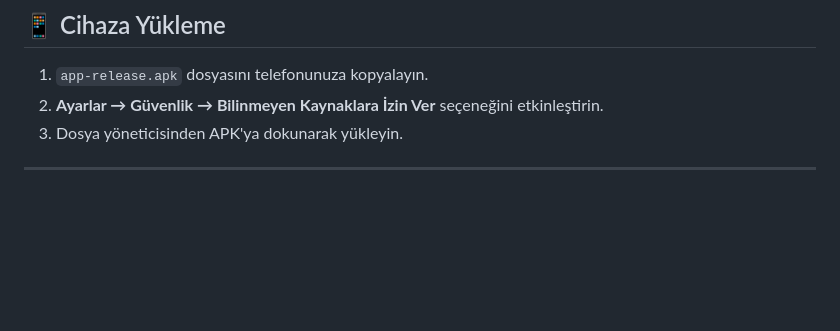
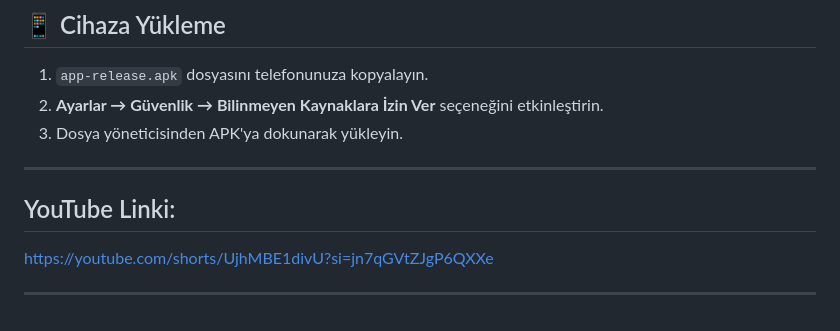
Before and after one commit to zeynepyardimci/koahApp, a Markdown page: README.md, the part around the change. GitHub-like rendering; blank space fills up the shorter version.

```diff
--- a/README.md
+++ b/README.md
@@ -116,3 +116,8 @@ $env:ANDROID_SDK_ROOT = $env:ANDROID_HOME
 2. **Ayarlar → Güvenlik → Bilinmeyen Kaynaklara İzin Ver** seçeneğini etkinleştirin.
 3. Dosya yöneticisinden APK'ya dokunarak yükleyin.
 ---
+
+## YouTube Linki:
+https://youtube.com/shorts/UjhMBE1divU?si=jn7qGVtZJgP6QXXe
+
+---
```
